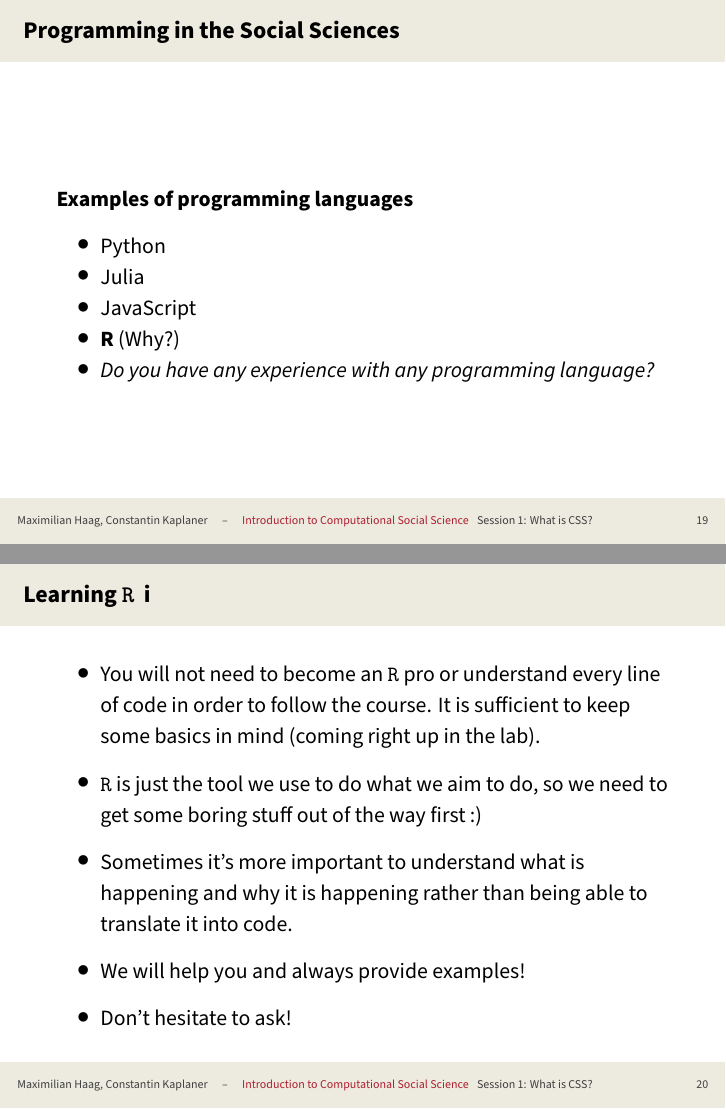
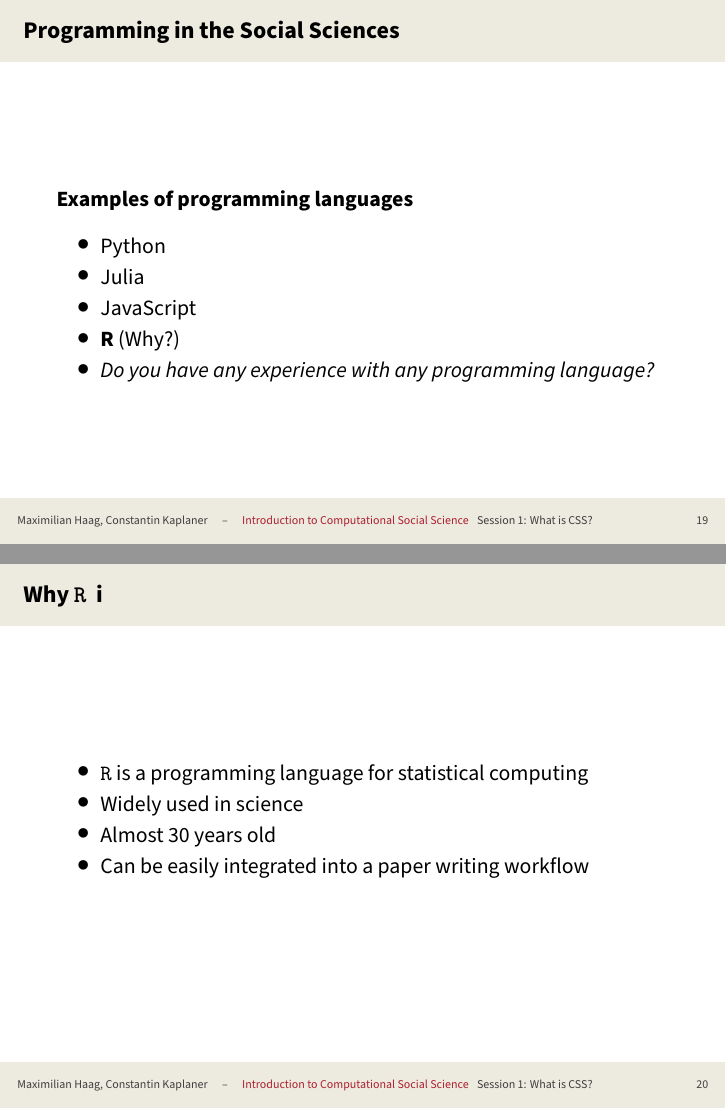
Before and after one commit to ghxm/intro-css-ws22, an R Markdown document (01/01_slides.Rmd): pages 19 and 20 of 27 before the commit and pages 19 and 20 of 28 after it, joined at a grey line. The pictures show the output file 01/01_slides.pdf that the author committed with the source.

Commit message:
add some information on r to slides

```diff
--- a/01/01_slides.Rmd
+++ b/01/01_slides.Rmd
@@ -227,6 +227,16 @@ All kinds of computer-aided methods and techniques of data collection, analysis
 - **R** (Why?)
 - *Do you have any experience with any programming language?*
 
+# Why `R` {.allowframebreaks}
+
+
+- `R` is a programming language for statistical computing
+- Widely used in science
+- Almost 30 years old
+- Can be easily integrated into a paper writing workflow
+
+
+
 # Learning `R` {.allowframebreaks}
 
 
```
Also changed, not shown: 01/01_slides.pdf.
